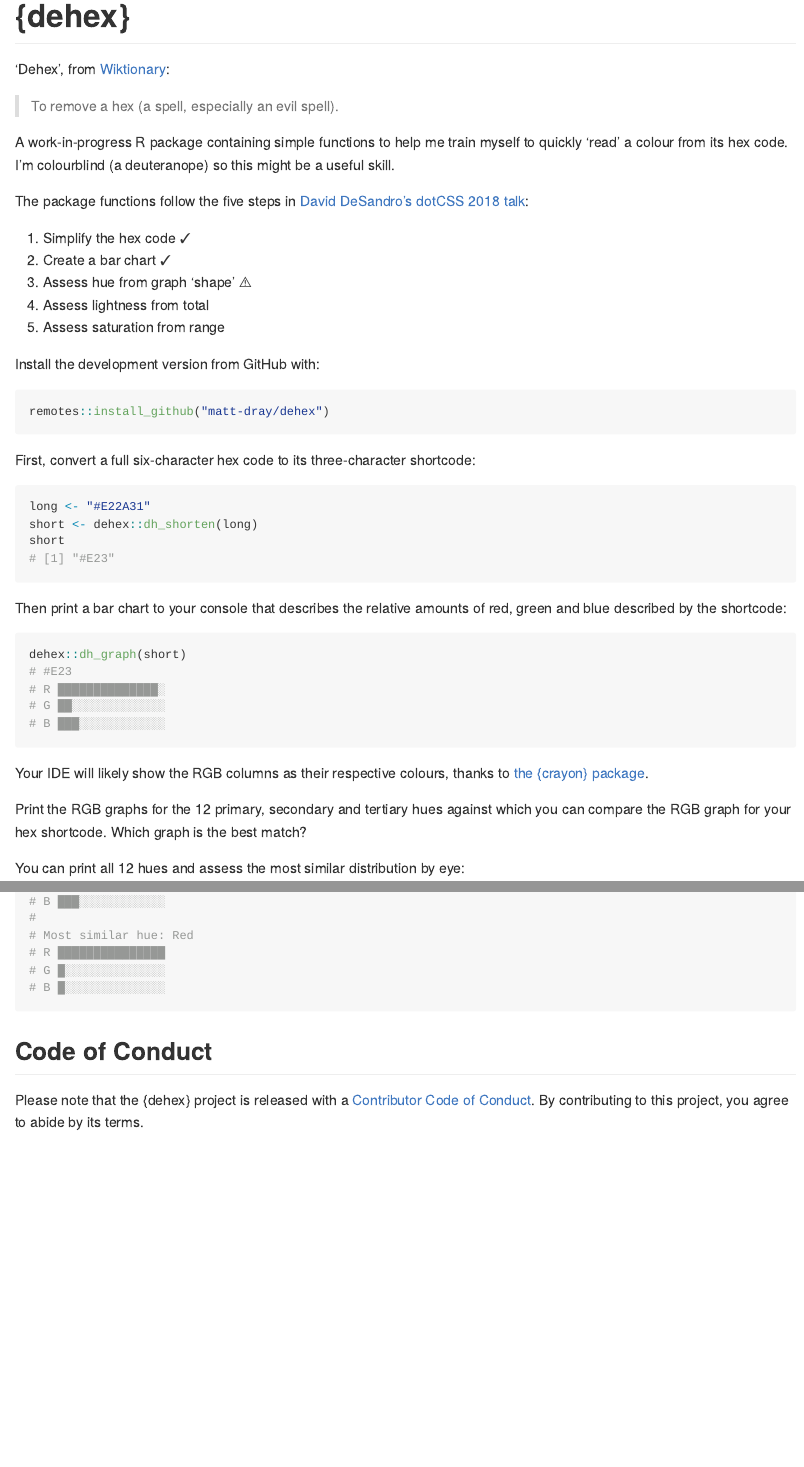
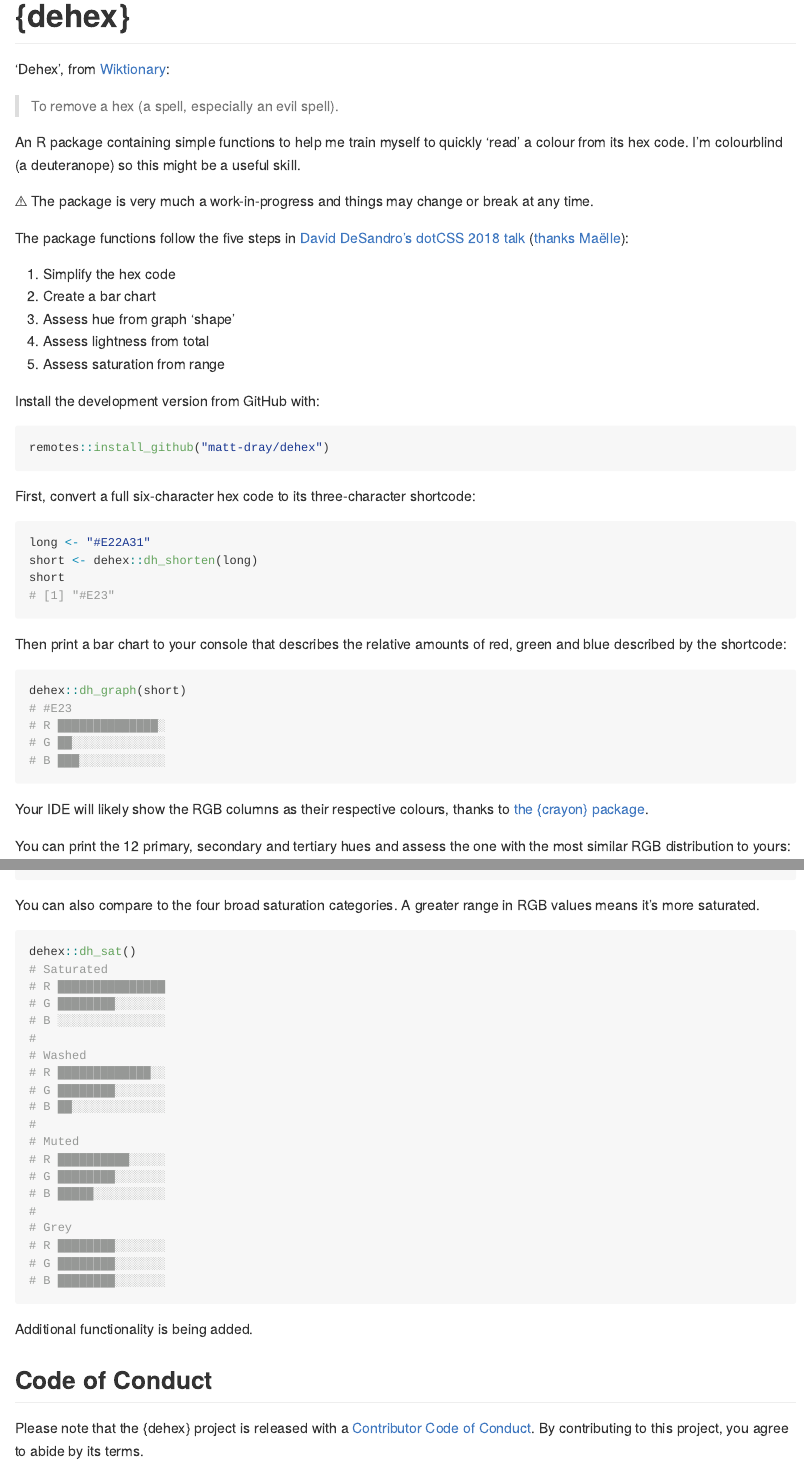
Before and after one commit to matt-dray/dehex, an R Markdown document (README.Rmd): the page in a window 1100 px wide, from its top, and a second part further down, joined at a grey line. The pictures show the output file README.md that the author committed with the source, drawn offline in the style of GitHub; badge pictures from the web are left out.

Commit message:
Update README given HSL fns and light marker

````diff
--- a/README.Rmd
+++ b/README.Rmd
@@ -28,13 +28,15 @@ proof-of-concept.](https://www.repostatus.org/badges/latest/concept.svg)](https:
 
 > To remove a hex (a spell, especially an evil spell).
 
-A work-in-progress R package containing simple functions to help me train myself to quickly 'read' a colour from its hex code. I'm colourblind (a deuteranope) so this might be a useful skill.
+An R package containing simple functions to help me train myself to quickly 'read' a colour from its hex code. I'm colourblind (a deuteranope) so this might be a useful skill.
 
-The package functions follow the five steps in [David DeSandro's dotCSS 2018 talk](https://metafizzy.co/blog/read-color-hex-codes/):
+⚠ The package is very much a work-in-progress and things may change or break at any time.
 
-1. Simplify the hex code ✓
-1. Create a bar chart ✓
-1. Assess hue from graph 'shape' ⚠
+The package functions follow the five steps in [David DeSandro's dotCSS 2018 talk](https://metafizzy.co/blog/read-color-hex-codes/) ([thanks Maëlle](https://twitter.com/ma_salmon/status/1420726230194794496?s=20)):
+
+1. Simplify the hex code
+1. Create a bar chart
+1. Assess hue from graph 'shape'
 1. Assess lightness from total
 1. Assess saturation from range
 
@@ -58,11 +60,10 @@ Then print a bar chart to your console that describes the relative amounts of re
 dehex::dh_graph(short)
 ```
 
+
 Your IDE will likely show the RGB columns as their respective colours, thanks to [the {crayon} package](https://github.com/r-lib/crayon).
 
-Print the RGB graphs for the 12 primary, secondary and tertiary hues against which you can compare the RGB graph for your hex shortcode. Which graph is the best match?
-
-You can print all 12 hues and assess the most similar distribution by eye:
+You can print the 12 primary, secondary and tertiary hues and assess the one with the most similar RGB distribution to yours:
 
 ```{r ex-hue}
 dehex::dh_hue()
@@ -76,3 +78,10 @@ dehex::dh_hue(short)
+You can also compare to the four broad saturation categories. A greater range in RGB values means it's more saturated.
+
+```{r ex-sat}
+dehex::dh_sat()
+```
+
+Additional functionality is being added.
 
 ## Code of Conduct
 
````
Also changed, not shown: README.md, README.Rmd (7 more changed lines).
